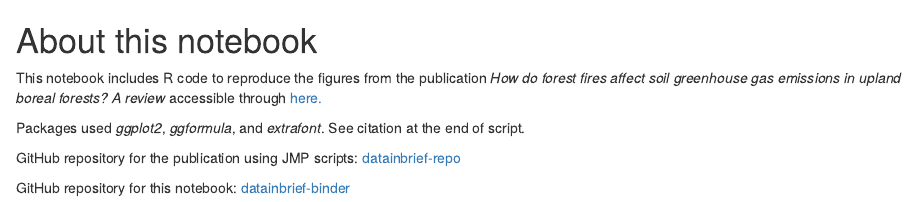
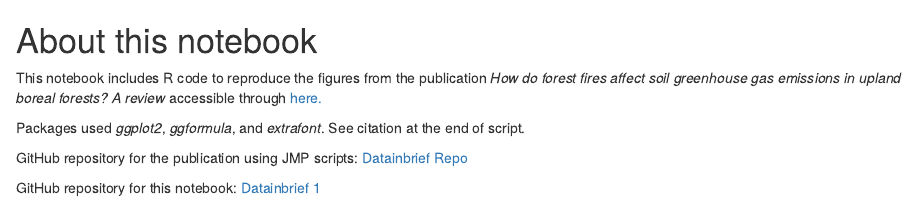
Before and after one commit to c-riku/datainbrief-1-R-scripts, an R Markdown document (about.Rmd): the page in a window 1100 px wide, from its top. Rendered offline with R 4.5, knitr and Pandoc, with nearby package versions.

Commit message:
Update about.Rmd

```diff
--- a/about.Rmd
+++ b/about.Rmd
@@ -4,6 +4,6 @@ This notebook includes R code to reproduce the figures from the publication *How
 
 Packages used *ggplot2*, *ggformula*, and *extrafont*. See citation at the end of script.
 
-GitHub repository for the publication using JMP scripts: [datainbrief-repo](https://github.com/c-riku/datainbrief-repo)
+GitHub repository for the publication using JMP scripts: [Datainbrief Repo](https://github.com/c-riku/datainbrief-repo)
 
-GitHub repository for this notebook: [datainbrief-binder](https://github.com/c-riku/datainbrief-binder)
+GitHub repository for this notebook: [Datainbrief 1](https://github.com/c-riku/datainbrief-1-R-scripts)
```
